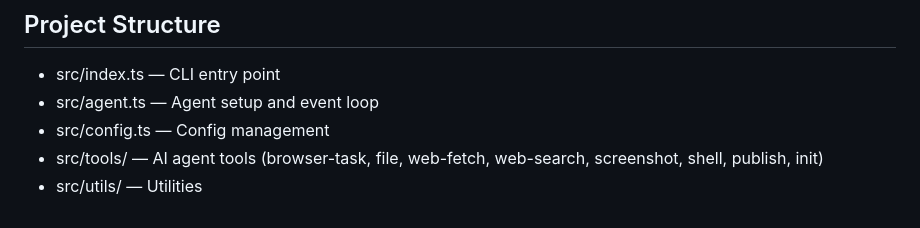
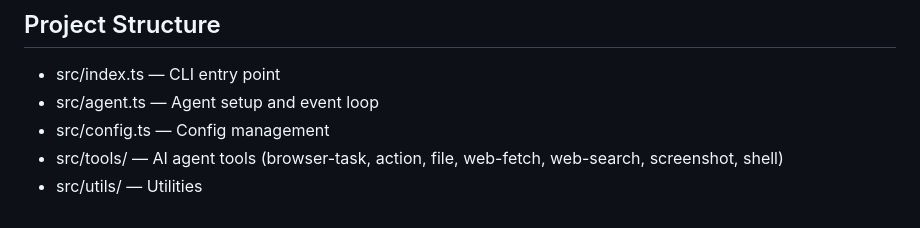
Before and after one commit to eickegao/VibPage, a Markdown page: CLAUDE.md, the part around the change. GitHub-like rendering.

```diff
--- a/CLAUDE.md
+++ b/CLAUDE.md
@@ -18,5 +18,5 @@ AI-powered browser automation (RPA) CLI tool.
 - src/index.ts — CLI entry point
 - src/agent.ts — Agent setup and event loop
 - src/config.ts — Config management
-- src/tools/ — AI agent tools (browser-task, file, web-fetch, web-search, screenshot, shell, publish, init)
+- src/tools/ — AI agent tools (browser-task, action, file, web-fetch, web-search, screenshot, shell)
 - src/utils/ — Utilities
```
Also changed, not shown: README.md (+16 -10 lines), docs/screenshot.png, 8 other files.
